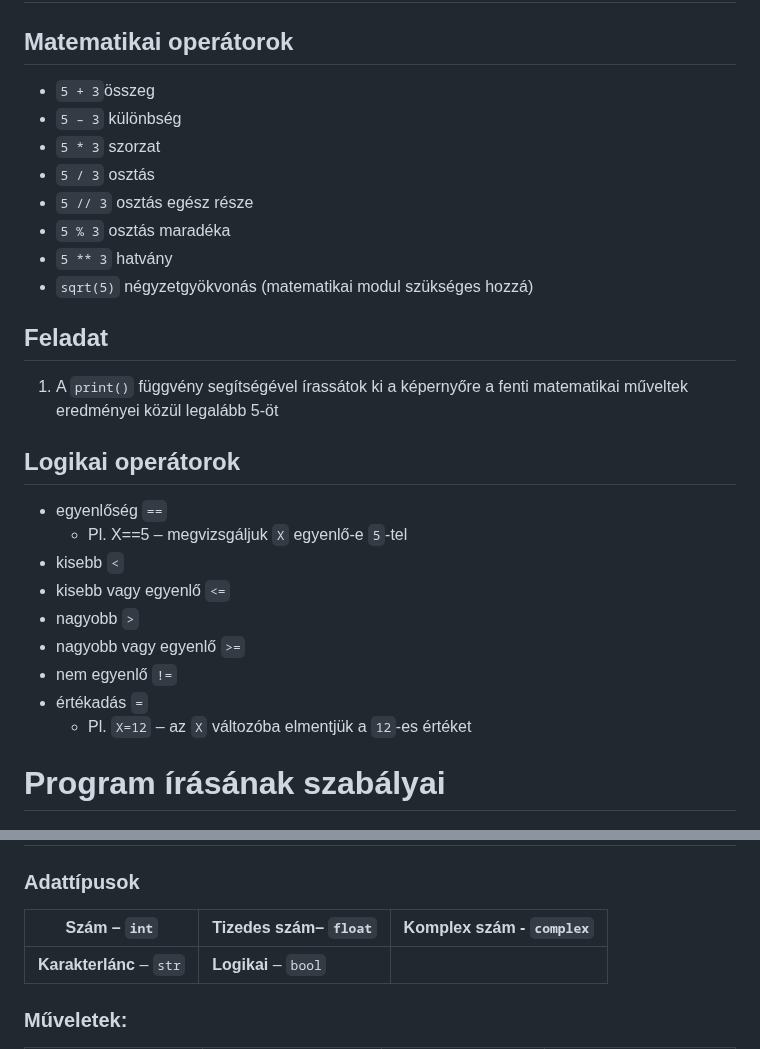
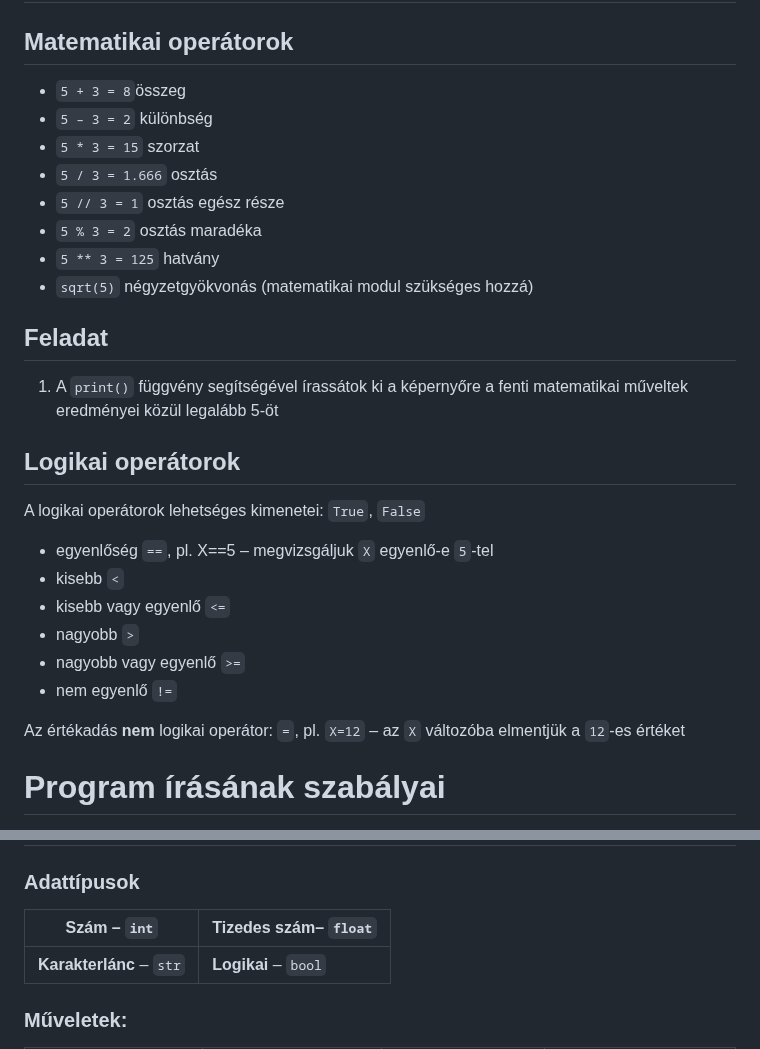
Before and after one commit to SpsKnSK/api, a Markdown page: Lessons_hu/04_Variables_hu.md, 2 parts joined by grey strips. Drawn GitHub-style.

Commit message:
updated text about variables

```diff
--- a/Lessons_hu/04_Variables_hu.md
+++ b/Lessons_hu/04_Variables_hu.md
@@ -14,28 +14,28 @@
     - `False` – Hamis/nem igaz (számértéke 0)
 # Műveletek
 ## Matematikai operátorok
-- `5 + 3`összeg
-- `5 – 3` különbség
-- `5 * 3` szorzat
-- `5 / 3` osztás
-- `5 // 3` osztás egész része
-- `5 % 3` osztás maradéka
-- `5 ** 3` hatvány
+- `5 + 3 = 8`összeg
+- `5 – 3 = 2` különbség
+- `5 * 3 = 15` szorzat
+- `5 / 3 = 1.666` osztás
+- `5 // 3 = 1` osztás egész része
+- `5 % 3 = 2` osztás maradéka
+- `5 ** 3 = 125` hatvány
 - `sqrt(5)` négyzetgyökvonás (matematikai modul szükséges hozzá)
 
 ## Feladat
 1. A `print()` függvény segítségével írassátok ki a képernyőre a fenti matematikai műveltek eredményei közül legalább 5-öt
 
 ## Logikai operátorok
-- egyenlőség `==`
-    - Pl. X==5 – megvizsgáljuk `X` egyenlő-e `5`-tel
+A logikai operátorok lehetséges kimenetei:  `True`, `False`
+- egyenlőség `==`, pl. X==5 – megvizsgáljuk `X` egyenlő-e `5`-tel
 - kisebb `<`
 - kisebb vagy egyenlő `<=`
 - nagyobb `>`
 - nagyobb vagy egyenlő `>=`
 - nem egyenlő `!=`
-- értékadás `=`
-    - Pl. `X=12` – az `X` változóba elmentjük a `12`-es értéket
+
+Az értékadás **nem** logikai operátor: `=`, pl. `X=12` – az `X` változóba elmentjük a `12`-es értéket
 
 # Program írásának szabályai
 - Python-ban meg kell különböztetni a nagy és kisbetűt,
@@ -79,8 +79,8 @@ MyVar = "John"
 ## Segítség
 ### Adattípusok
 
-**Szám** – `int`|**Tizedes szám**– `float`|**Komplex szám** - `complex`
---|--|--
+**Szám** – `int`|**Tizedes szám**– `float`
+--|--
 **Karakterlánc** – `str`|**Logikai** – `bool`
 
 ### Műveletek:
```
Also changed, not shown: Lessons_sk/04_Variables_sk.md (+13 -13 lines).
